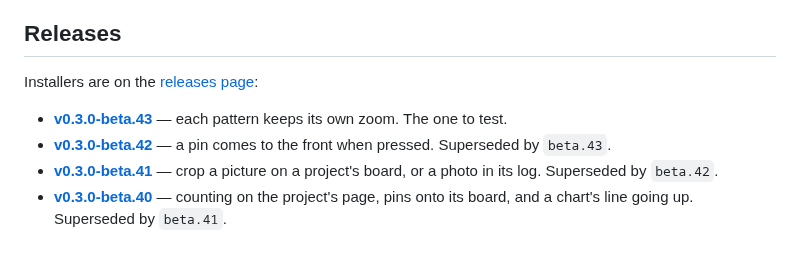
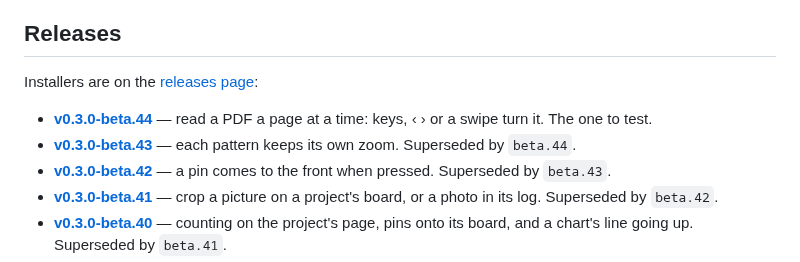
Before and after one commit to shinystarborne/shiny-knitting, a Markdown page: README.md, the part around the change. Drawn GitHub-style.

Commit message:
List the forty-fourth 0.3.0 beta in the README

```diff
--- a/README.md
+++ b/README.md
@@ -21,8 +21,10 @@ It does five things:
 
 Installers are on the [releases page](https://github.com/shinystarborne/shiny-knitting/releases):
 
+- **[v0.3.0-beta.44](https://github.com/shinystarborne/shiny-knitting/releases/tag/v0.3.0-beta.44)** —
+  read a PDF a page at a time: keys, ‹ › or a swipe turn it. The one to test.
 - **[v0.3.0-beta.43](https://github.com/shinystarborne/shiny-knitting/releases/tag/v0.3.0-beta.43)** —
-  each pattern keeps its own zoom. The one to test.
+  each pattern keeps its own zoom. Superseded by `beta.44`.
 - **[v0.3.0-beta.42](https://github.com/shinystarborne/shiny-knitting/releases/tag/v0.3.0-beta.42)** —
   a pin comes to the front when pressed. Superseded by `beta.43`.
 - **[v0.3.0-beta.41](https://github.com/shinystarborne/shiny-knitting/releases/tag/v0.3.0-beta.41)** —
```
